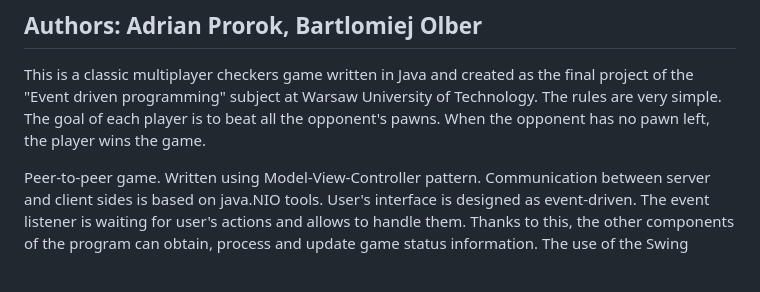
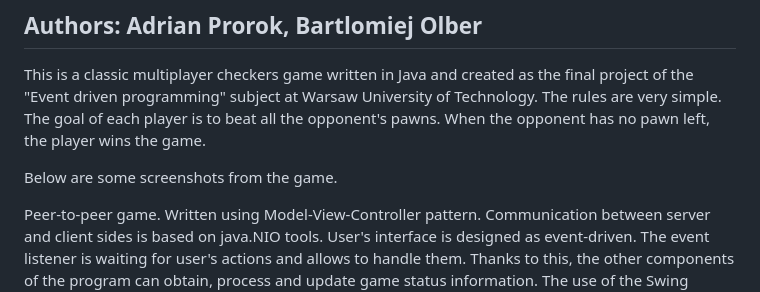
Before and after one commit to BartlomiejOlber/PROZ, a Markdown page: readme.md, the part around the change. GitHub-like rendering; blank space fills up the shorter version.

```diff
--- a/readme.md
+++ b/readme.md
@@ -4,6 +4,8 @@
 This is a classic multiplayer checkers game written in Java and created as the final project of the "Event driven programming" subject
 at Warsaw University of Technology. The rules are very simple. The goal of each player is to beat all the opponent's pawns.
 When the opponent has no pawn left, the player wins the game.
+
+Below are some screenshots from the game.
 
 Peer-to-peer game. Written using Model-View-Controller pattern. Communication between server and client sides is based on java.NIO
 	tools. User's interface is designed as event-driven.
```
Also changed, not shown: docs/doc-files/Screenshot_number_1.PNG (added), docs/doc-files/Screenshot_number_2.PNG (added), docs/doc-files/Screenshot_number_3.PNG (added).
